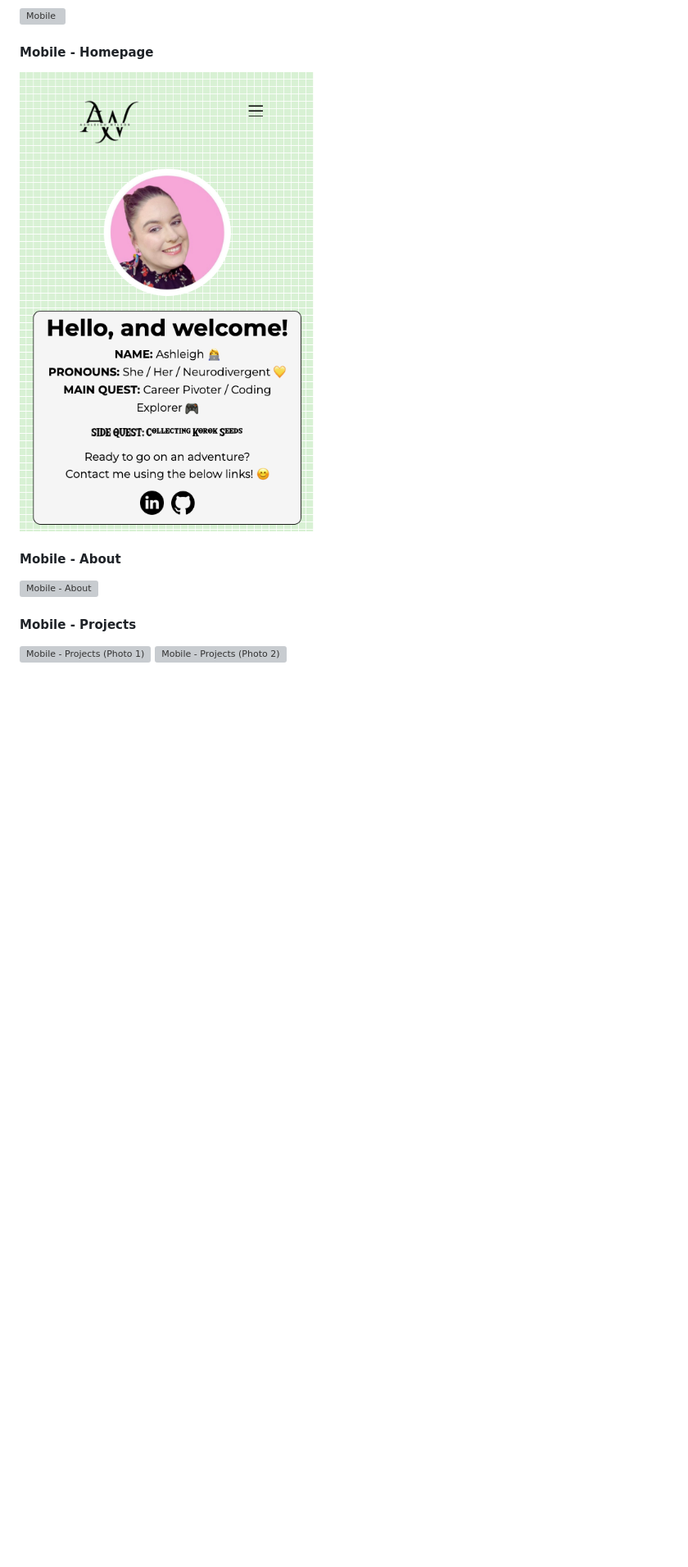
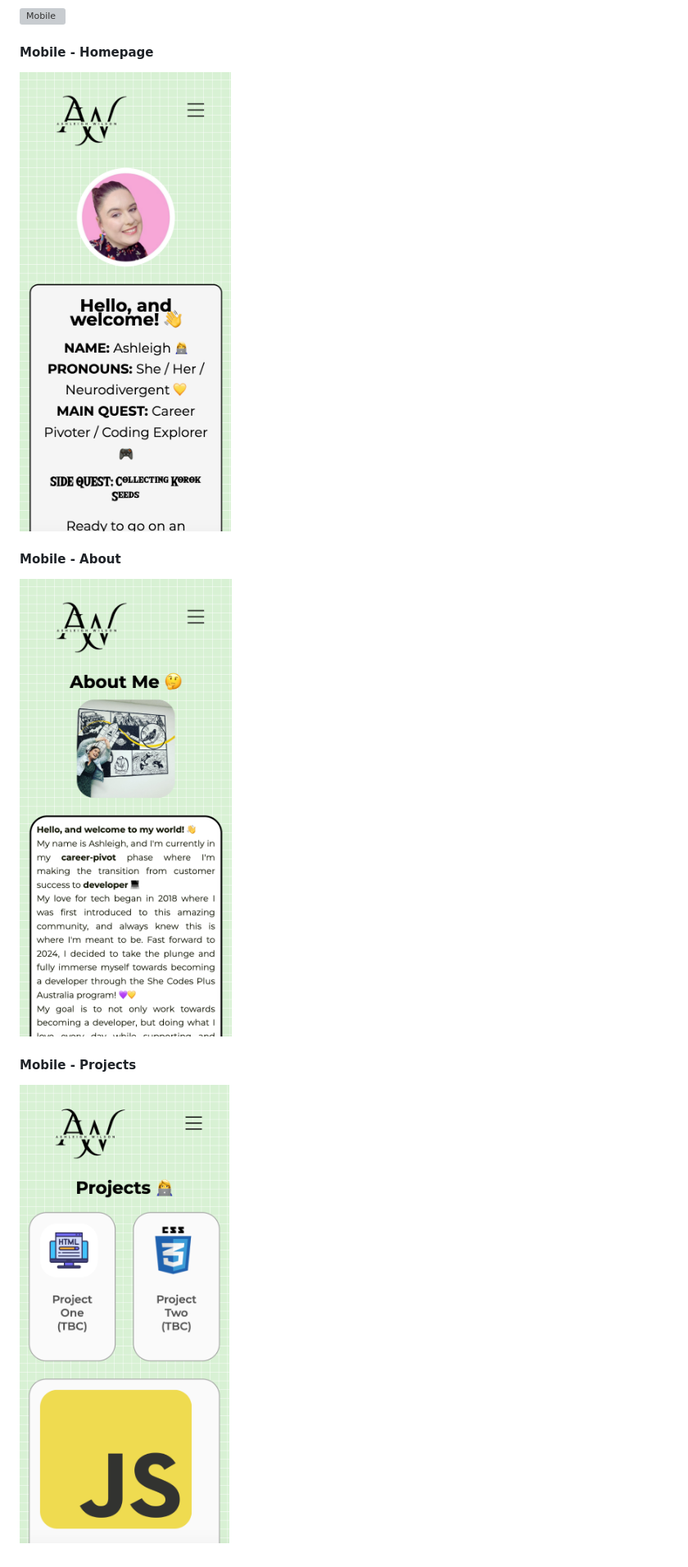
Before and after one commit to AshleighCodes/AshleighCodes.github.io, a Markdown page: README.md, the part around the change. Shown: that part at 82% size. Rendered like a GitHub page; pictures changed too: readme-img/MobileNEW_About.png (added), readme-img/MobileNEW_Home.png (added), readme-img/MobileNEW_Projects.png (added); blank space fills up the shorter version; grey boxes are pictures that could not be loaded.

Commit message:
Updated mobile screenshots

```diff
--- a/README.md
+++ b/README.md
@@ -60,11 +60,10 @@
 ![Mobile](./readme-img/MobileDemo.gif)
 
 ####  Mobile - Homepage
-![Mobile - Homepage](./readme-img/Mobile_Homepage.png)
+![Mobile - Homepage](./readme-img/MobileNEW_Home.png)
 
 ####  Mobile - About
-![Mobile - About](./readme-img/Mobile_About.png)
+![Mobile - About](./readme-img/MobileNEW_About.png)
 
 ####  Mobile - Projects
-![Mobile - Projects (Photo 1)](./readme-img/Mobile_Projects1.png)
-![Mobile - Projects (Photo 2)](./readme-img/Mobile_Projects2.png)
+![Mobile - Projects (Photo 2)](./readme-img/MobileNEW_Projects.png)
```
